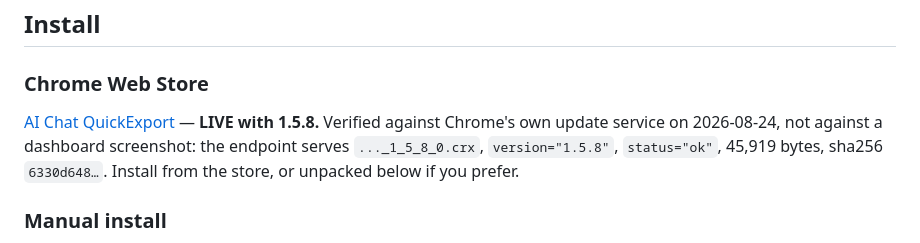
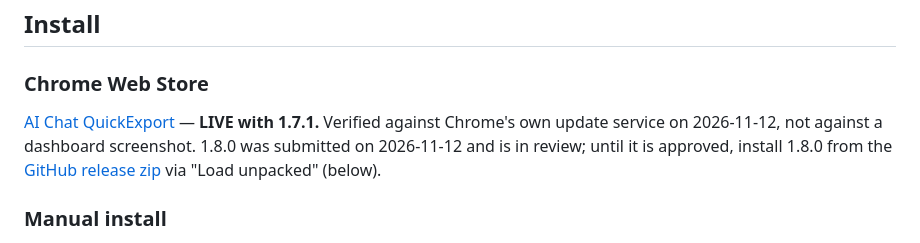
Before and after one commit to ethbuilds-dev/ai-chat-quickexport, a Markdown page: README.md, the part around the change. Rendered like a GitHub page.

```diff
--- a/README.md
+++ b/README.md
@@ -119,10 +119,11 @@ anywhere — which was a fair complaint about the tool, not about the reader.
 
 ### Chrome Web Store
 [AI Chat QuickExport](https://chromewebstore.google.com/detail/oocipcgmlmgnkkcodlnnpdddgmodhoai)
-— **LIVE with 1.5.8.** Verified against Chrome's own update service on
-2026-08-24, not against a dashboard screenshot: the endpoint serves
-`..._1_5_8_0.crx`, `version="1.5.8"`, `status="ok"`, 45,919 bytes,
-sha256 `6330d648…`. Install from the store, or unpacked below if you prefer.
+— **LIVE with 1.7.1.** Verified against Chrome's own update service on
+2026-11-12, not against a dashboard screenshot. 1.8.0 was submitted on
+2026-11-12 and is in review; until it is approved, install 1.8.0 from the
+[GitHub release zip](https://github.com/ethbuilds-dev/ai-chat-quickexport/releases/tag/v1.8.0)
+via "Load unpacked" (below).
 
 ### Manual install
 1. Download or clone this repo
```
Also changed, not shown: docs/store-submission.md (+4 -3 lines).
